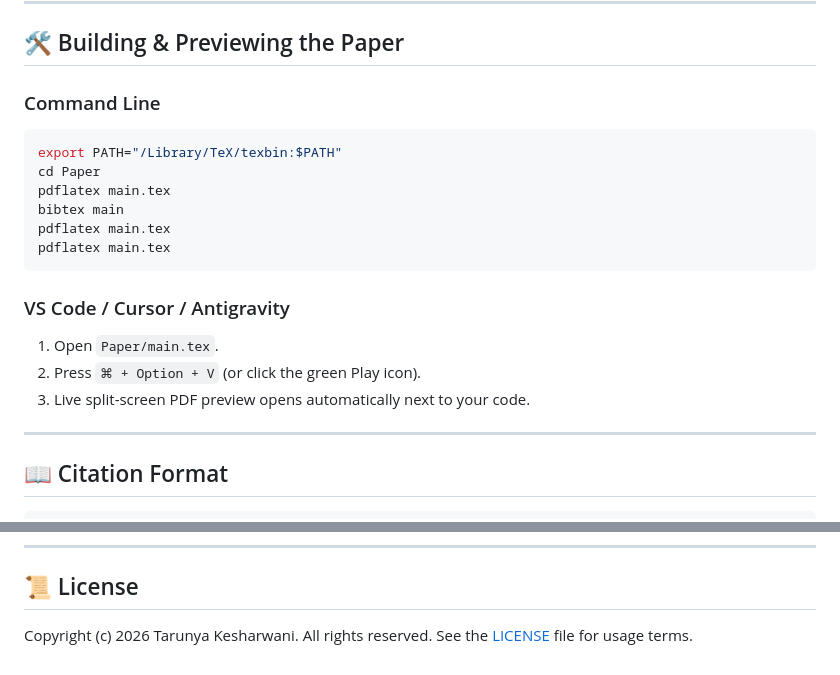
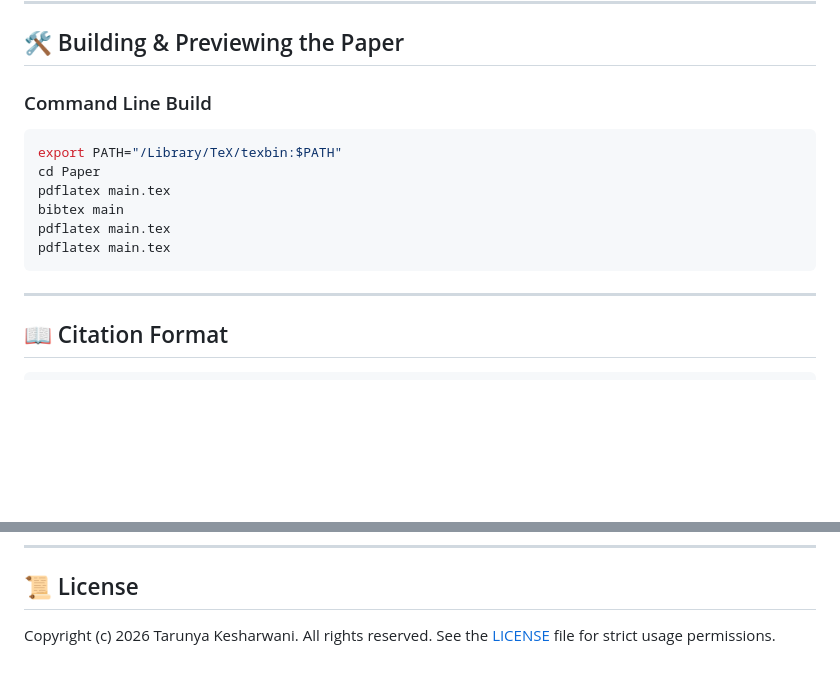
Before and after one commit to TarunyaProgrammer/ResearchPaper-Pragmatic_Programming_in_AI_World, a Markdown page: README.md, 2 parts joined by grey strips. Drawn GitHub-style; blank space fills up the shorter version.

````diff
--- a/README.md
+++ b/README.md
@@ -71,7 +82,7 @@ ResearchPaper-Pragmatic_Programming_in_AI_World/
 
 ## 🛠️ Building & Previewing the Paper
 
-### Command Line
+### Command Line Build
 ```bash
 export PATH="/Library/TeX/texbin:$PATH"
 cd Paper
@@ -80,11 +91,6 @@ bibtex main
 pdflatex main.tex
 pdflatex main.tex
 ```
-
-### VS Code / Cursor / Antigravity
-1. Open `Paper/main.tex`.
-2. Press `⌘ + Option + V` (or click the green Play icon).
-3. Live split-screen PDF preview opens automatically next to your code.
 
 ---
 
@@ -104,4 +110,4 @@ pdflatex main.tex
 
 ## 📜 License
 
-Copyright (c) 2026 Tarunya Kesharwani. All rights reserved. See the [LICENSE](LICENSE) file for usage terms.
+Copyright (c) 2026 Tarunya Kesharwani. All rights reserved. See the [LICENSE](LICENSE) file for strict usage permissions.
````
Also changed, not shown: other parts of README.md (+34 -23 lines).
